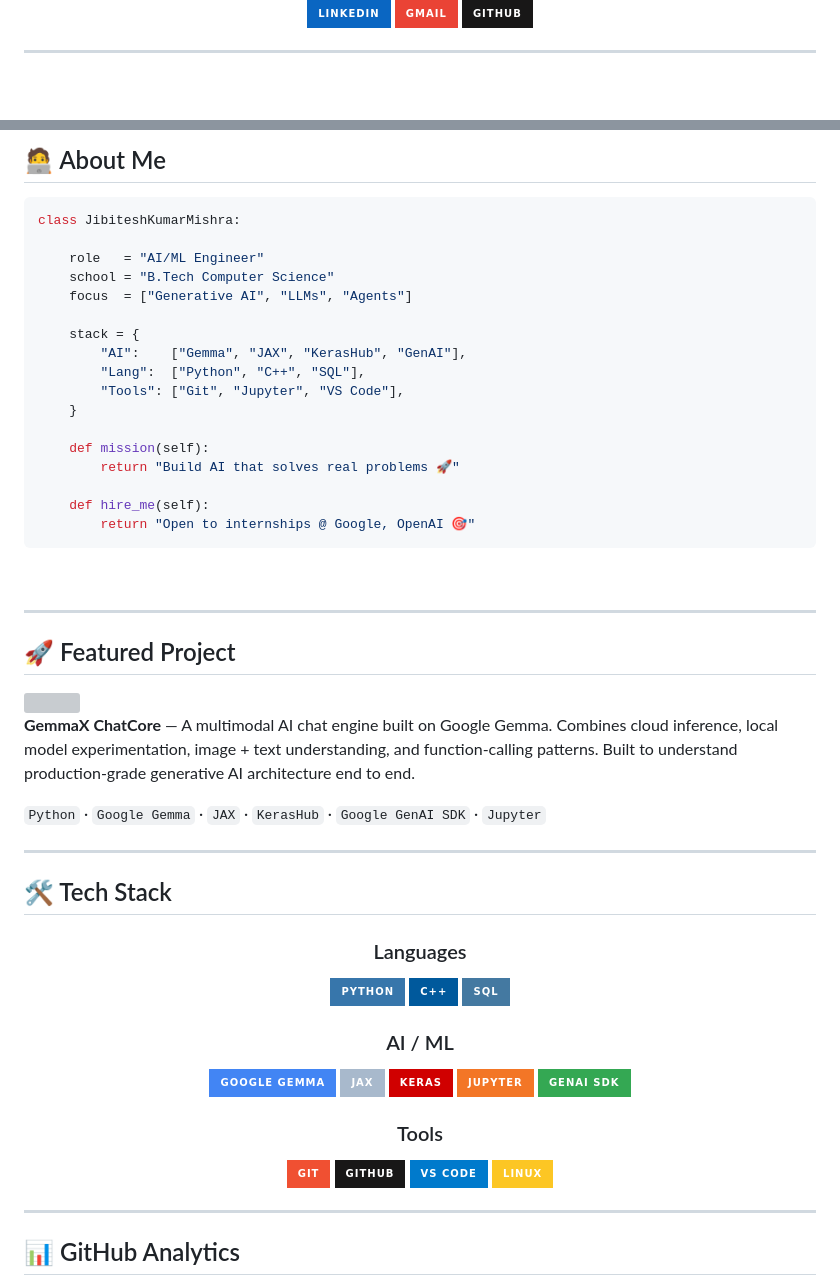
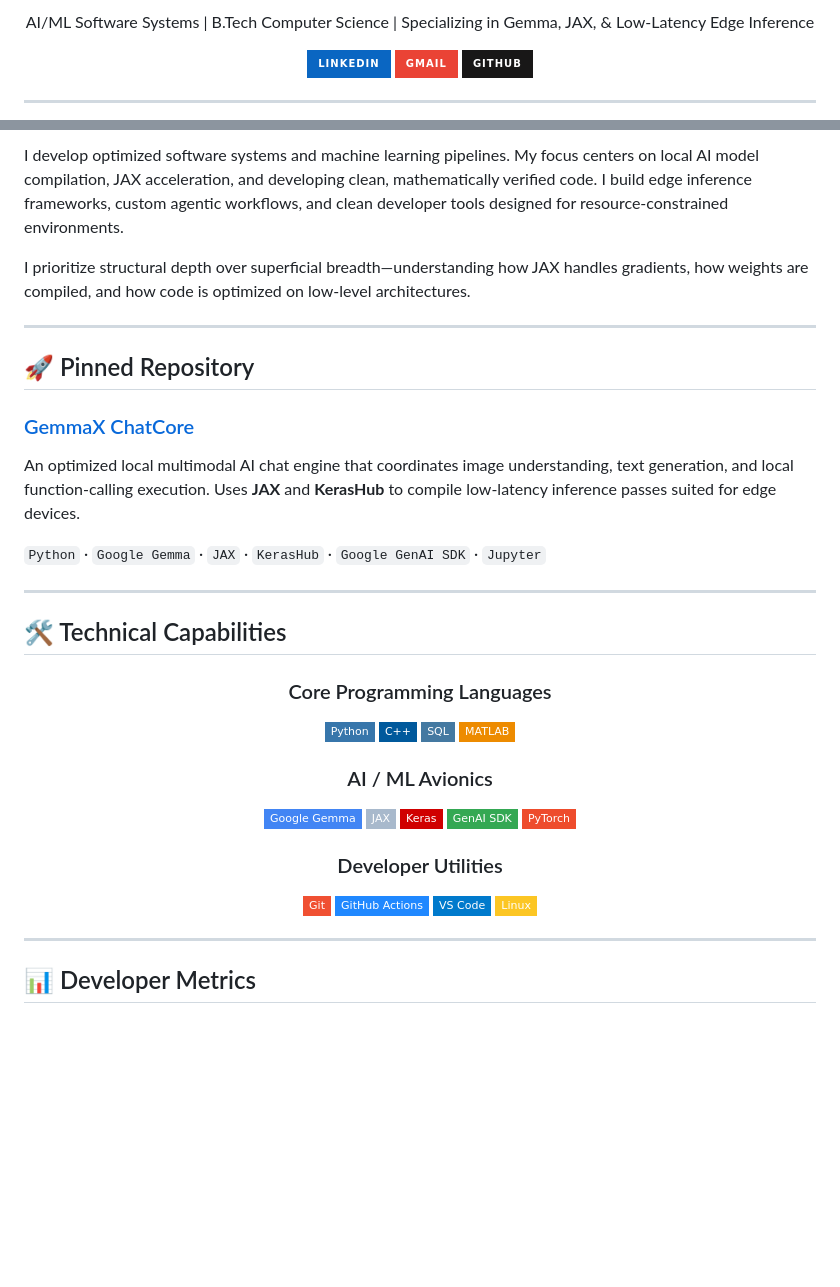
Before and after one commit to jibitesh-auth/jibitesh-auth, a Markdown page: README.md, 2 parts joined by grey strips. GitHub-like rendering; badges without logos; blank space fills up the shorter version; grey boxes are pictures that could not be loaded.

Commit message:
feat: refine profile README to professional developer layout removing AI templates

````diff
--- a/README.md
+++ b/README.md
@@ -9,5 +5,5 @@
 
-<br/>
+AI/ML Software Systems | B.Tech Computer Science | Specializing in Gemma, JAX, & Low-Latency Edge Inference
 
 [![LinkedIn](https://img.shields.io/badge/LinkedIn-%230A66C2.svg?style=for-the-badge&logo=linkedin&logoColor=white)](https://www.linkedin.com/in/jibitesh-kumar-mishra)
 [![Gmail](https://img.shields.io/badge/Gmail-EA4335?style=for-the-badge&logo=gmail&logoColor=white)](mailto:jibiteshkumarmishra8027@gmail.com)
@@ -21,71 +17,47 @@
 
-## 🧑‍💻 About Me
+I develop optimized software systems and machine learning pipelines. My focus centers on local AI model compilation, JAX acceleration, and developing clean, mathematically verified code. I build edge inference frameworks, custom agentic workflows, and clean developer tools designed for resource-constrained environments.
 
-```python
-class JibiteshKumarMishra:
-
-    role   = "AI/ML Engineer"
-    school = "B.Tech Computer Science"
-    focus  = ["Generative AI", "LLMs", "Agents"]
-
-    stack = {
-        "AI":    ["Gemma", "JAX", "KerasHub", "GenAI"],
-        "Lang":  ["Python", "C++", "SQL"],
-        "Tools": ["Git", "Jupyter", "VS Code"],
-    }
-
-    def mission(self):
-        return "Build AI that solves real problems 🚀"
-
-    def hire_me(self):
-        return "Open to internships @ Google, OpenAI 🎯"
-```
-
-<br clear="right"/>
+I prioritize structural depth over superficial breadth—understanding how JAX handles gradients, how weights are compiled, and how code is optimized on low-level architectures.
 
 ---
 
-## 🚀 Featured Project
+## 🚀 Pinned Repository
 
-<a href="https://github.com/jibitesh-auth/GemmaX_ChatCore">
-  <img align="left" src="https://github-readme-stats.vercel.app/api/pin/?username=jibitesh-auth&repo=GemmaX_ChatCore&theme=tokyonight&border_radius=12&show_owner=false" />
-</a>
-
-<br clear="left"/>
-
-**GemmaX ChatCore** — A multimodal AI chat engine built on Google Gemma. Combines cloud inference, local model experimentation, image + text understanding, and function-calling patterns. Built to understand production-grade generative AI architecture end to end.
+### [GemmaX ChatCore](https://github.com/jibitesh-auth/GemmaX_ChatCore)
+An optimized local multimodal AI chat engine that coordinates image understanding, text generation, and local function-calling execution. Uses **JAX** and **KerasHub** to compile low-latency inference passes suited for edge devices.
 
 `Python` · `Google Gemma` · `JAX` · `KerasHub` · `Google GenAI SDK` · `Jupyter`
 
 ---
 
-## 🛠️ Tech Stack
+## 🛠️ Technical Capabilities
 
 <div align="center">
 
-### Languages
-![Python](https://img.shields.io/badge/Python-3776AB?style=for-the-badge&logo=python&logoColor=white)
-![C++](https://img.shields.io/badge/C++-00599C?style=for-the-badge&logo=cplusplus&logoColor=white)
-![SQL](https://img.shields.io/badge/SQL-4479A1?style=for-the-badge&logo=mysql&logoColor=white)
+### Core Programming Languages
+![Python](https://img.shields.io/badge/Python-3776AB?style=flat-square&logo=python&logoColor=white)
+![C++](https://img.shields.io/badge/C++-00599C?style=flat-square&logo=cplusplus&logoColor=white)
+![SQL](https://img.shields.io/badge/SQL-4479A1?style=flat-square&logo=mysql&logoColor=white)
+![MATLAB](https://img.shields.io/badge/MATLAB-ED8B00?style=flat-square&logo=mathworks&logoColor=white)
 
-### AI / ML
-![Google Gemma](https://img.shields.io/badge/Google%20Gemma-4285F4?style=for-the-badge&logo=google&logoColor=white)
-![JAX](https://img.shields.io/badge/JAX-A8B9CC?style=for-the-badge&logo=google&logoColor=black)
-![Keras](https://img.shields.io/badge/Keras-D00000?style=for-the-badge&logo=keras&logoColor=white)
-![Jupyter](https://img.shields.io/badge/Jupyter-F37626?style=for-the-badge&logo=jupyter&logoColor=white)
-![Google GenAI](https://img.shields.io/badge/GenAI%20SDK-34A853?style=for-the-badge&logo=google&logoColor=white)
+### AI / ML Avionics
+![Google Gemma](https://img.shields.io/badge/Google%20Gemma-4285F4?style=flat-square&logo=google&logoColor=white)
+![JAX](https://img.shields.io/badge/JAX-A8B9CC?style=flat-square&logo=google&logoColor=black)
+![Keras](https://img.shields.io/badge/Keras-D00000?style=flat-square&logo=keras&logoColor=white)
+![Google GenAI](https://img.shields.io/badge/GenAI%20SDK-34A853?style=flat-square&logo=google&logoColor=white)
+![PyTorch](https://img.shields.io/badge/PyTorch-EE4C2C?style=flat-square&logo=pytorch&logoColor=white)
 
-### Tools
-![Git](https://img.shields.io/badge/Git-F05032?style=for-the-badge&logo=git&logoColor=white)
-![GitHub](https://img.shields.io/badge/GitHub-181717?style=for-the-badge&logo=github&logoColor=white)
-![VS Code](https://img.shields.io/badge/VS%20Code-007ACC?style=for-the-badge&logo=visualstudiocode&logoColor=white)
-![Linux](https://img.shields.io/badge/Linux-FCC624?style=for-the-badge&logo=linux&logoColor=black)
+### Developer Utilities
+![Git](https://img.shields.io/badge/Git-F05032?style=flat-square&logo=git&logoColor=white)
+![GitHub Actions](https://img.shields.io/badge/GitHub%20Actions-2088FF?style=flat-square&logo=githubactions&logoColor=white)
+![VS Code](https://img.shields.io/badge/VS%20Code-007ACC?style=flat-square&logo=visualstudiocode&logoColor=white)
+![Linux](https://img.shields.io/badge/Linux-FCC624?style=flat-square&logo=linux&logoColor=black)
 
 </div>
 
 ---
 
-## 📊 GitHub Analytics
+## 📊 Developer Metrics
 
 <div align="center">
 
````
Also changed, not shown: other parts of README.md (+21 -48 lines).
